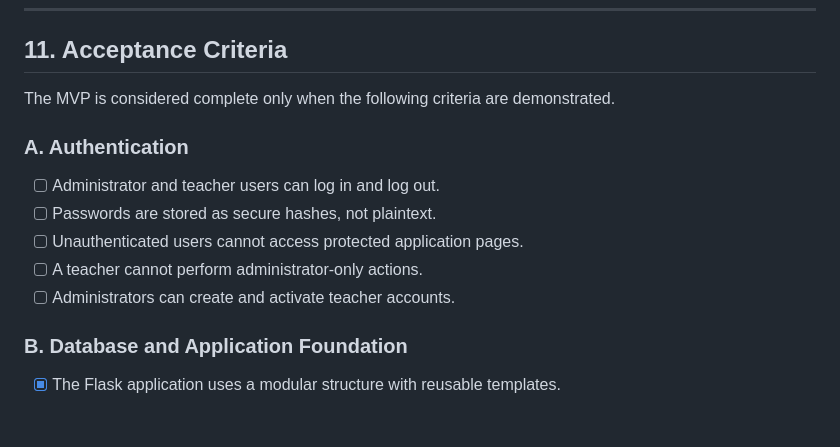
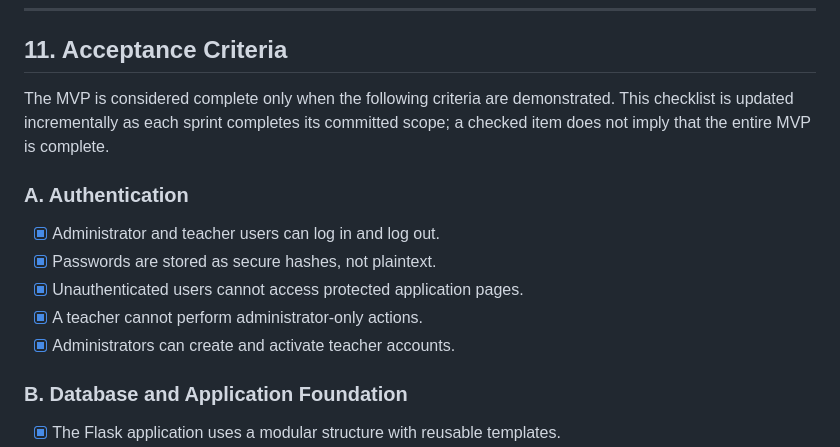
Before and after one commit to Sadeeya-Fathima/EduAnalytics, a Markdown page: docs/MVP_Scope_and_Requirements.md, the part around the change. Drawn GitHub-style; blank space fills up the shorter version.

Commit message:
Track completed sprint acceptance criteria

```diff
--- a/docs/MVP_Scope_and_Requirements.md
+++ b/docs/MVP_Scope_and_Requirements.md
@@ -456,14 +456,16 @@ Responsibilities may overlap, but each module must have one clearly accountable
 ## 11. Acceptance Criteria
 
 The MVP is considered complete only when the following criteria are demonstrated.
+This checklist is updated incrementally as each sprint completes its committed
+scope; a checked item does not imply that the entire MVP is complete.
 
 ### A. Authentication
 
-- [ ] Administrator and teacher users can log in and log out.
-- [ ] Passwords are stored as secure hashes, not plaintext.
-- [ ] Unauthenticated users cannot access protected application pages.
-- [ ] A teacher cannot perform administrator-only actions.
-- [ ] Administrators can create and activate teacher accounts.
+- [x] Administrator and teacher users can log in and log out.
+- [x] Passwords are stored as secure hashes, not plaintext.
+- [x] Unauthenticated users cannot access protected application pages.
+- [x] A teacher cannot perform administrator-only actions.
+- [x] Administrators can create and activate teacher accounts.
 
 ### B. Database and Application Foundation
 
```
